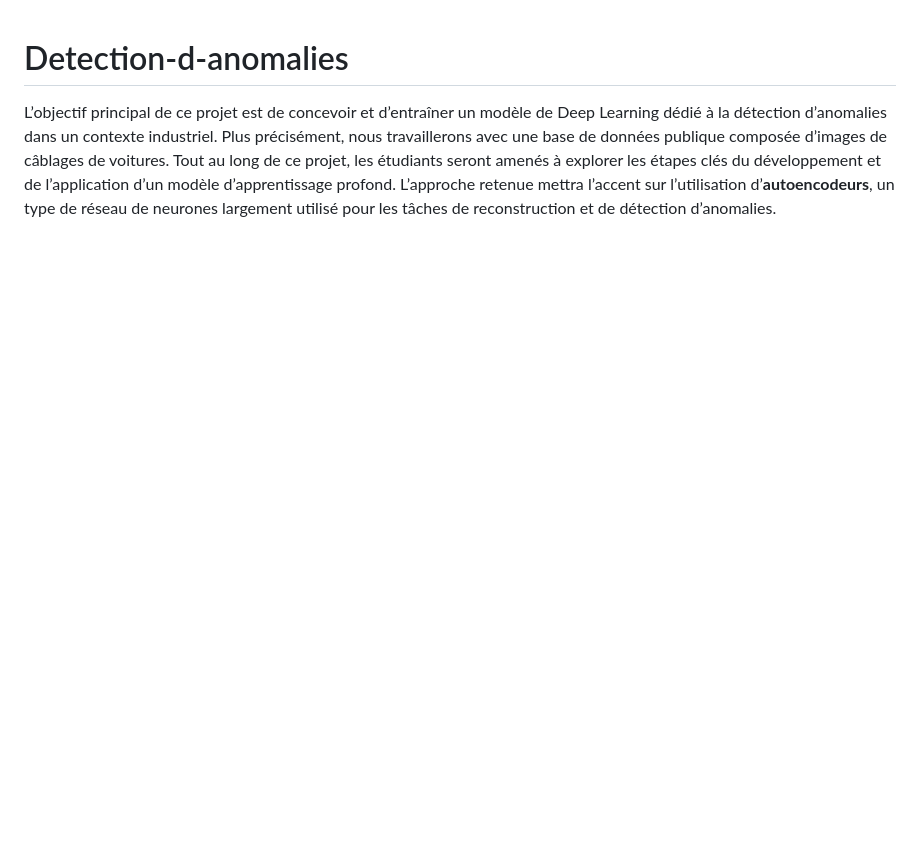
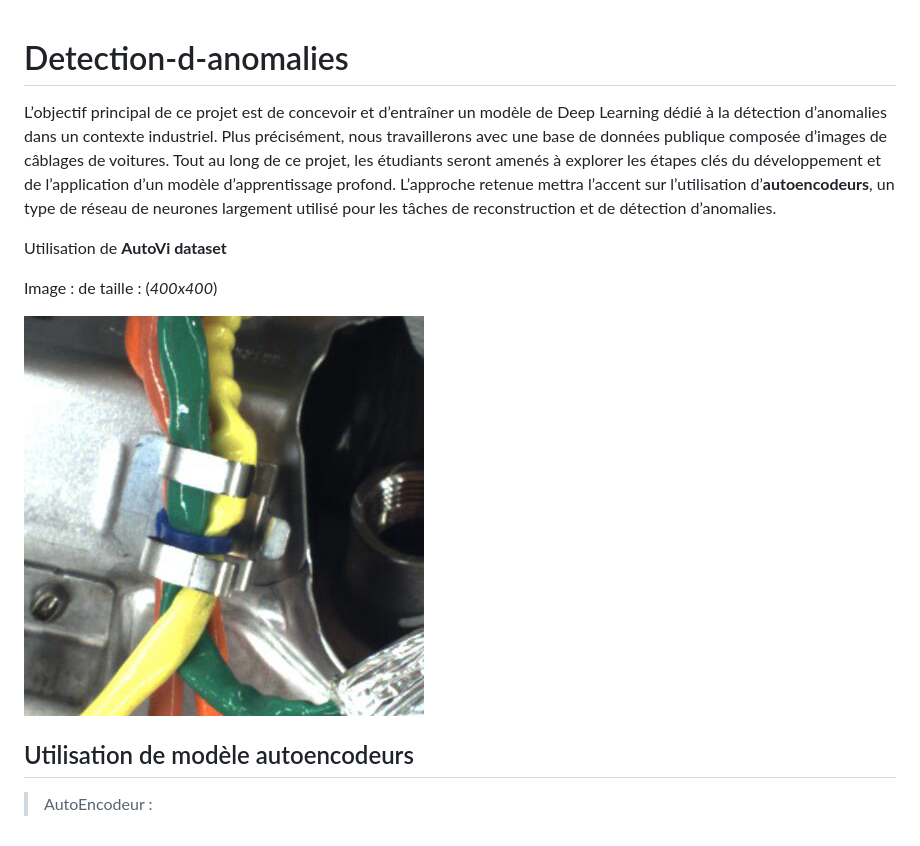
Before and after one commit to PommeDev/Detection-d-anomalies, a Markdown page: README.md, the part around the change. Drawn GitHub-style; pictures changed too: 0000.png (added); blank space fills up the shorter version.

Commit message:
Nouveau Readme

```diff
--- a/README.md
+++ b/README.md
@@ -9,3 +9,18 @@ seront amenés à explorer les étapes clés du développement et de l’applica
 d’un modèle d’apprentissage profond. L’approche retenue mettra l’accent sur
 l’utilisation d’**autoencodeurs**, un type de réseau de neurones largement utilisé
 pour les tâches de reconstruction et de détection d’anomalies.
+
+
+Utilisation de **AutoVi dataset**
+
+
+
+Image : de taille : (*400x400*)
+
+
+![image du jeu de train](0000.png)
+
+
+## Utilisation de modèle autoencodeurs
+
+> AutoEncodeur :
```
